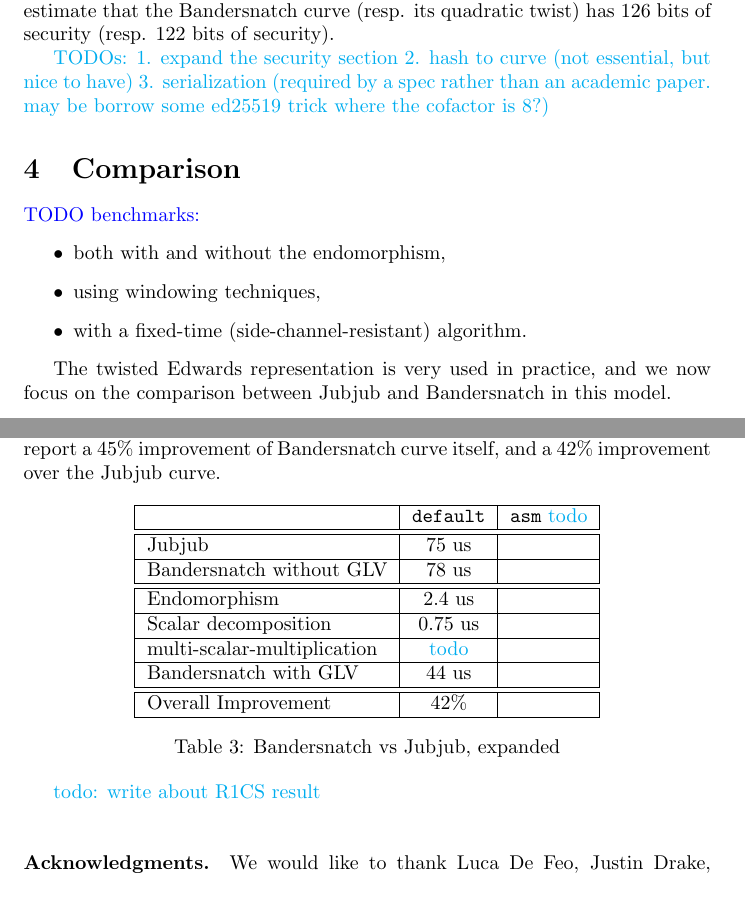
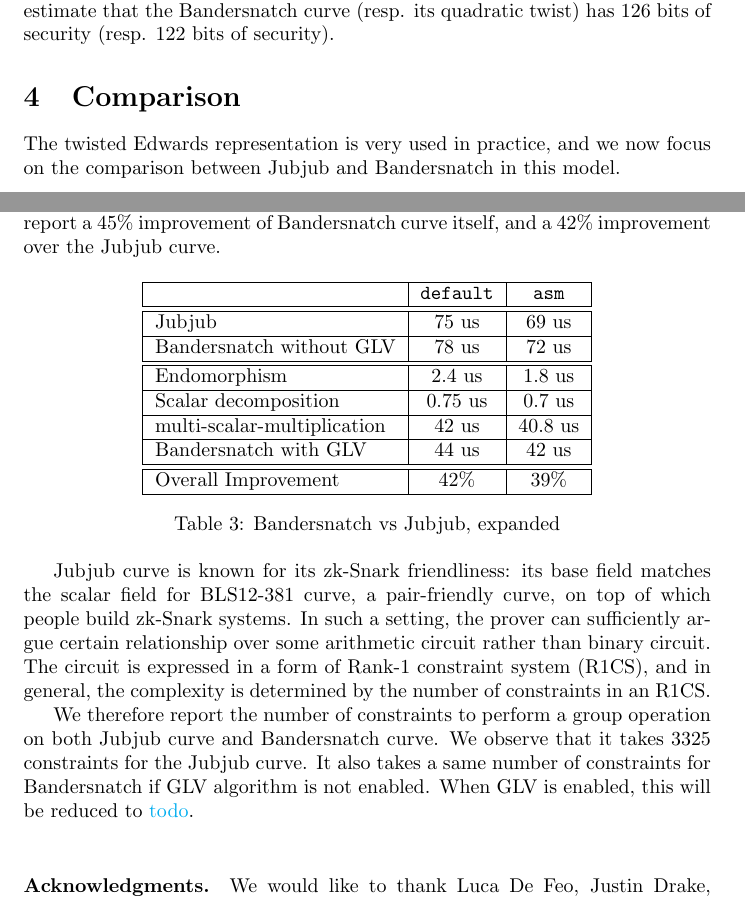
Before and after one commit to asanso/Bandersnatch, a LaTeX paper (paper/bandersnatch.tex): two parts of pages 7 and 8 of 9, joined at a grey line, cut so that both start at the same text. Compiled offline with pdfLaTeX.

Commit message:
update jubjub r1cs result

```diff
--- a/paper/bandersnatch.tex
+++ b/paper/bandersnatch.tex
@@ -410,18 +410,18 @@ check.
 We estimate that the Bandersnatch curve (resp. its quadratic twist)
 has $126$ bits of security (resp. $122$ bits of security).
 
-\ZZ{TODOs: 1. expand the security section 2. hash to curve (not essential, but nice to have)
-3. serialization (required by a spec rather than an academic paper. may be borrow
-some ed25519 trick where the cofactor is 8?)}
+% \ZZ{TODOs: 1. expand the security section 2. hash to curve (not essential, but nice to have)
+% 3. serialization (required by a spec rather than an academic paper. may be borrow
+% some ed25519 trick where the cofactor is 8?)}
 
 \section{Comparison}\label{sec:comparison}
 
-\SM{TODO benchmarks:}
-\begin{itemize}
-\item both with and without the endomorphism,
-\item using windowing techniques,
-\item with a fixed-time (side-channel-resistant) algorithm.
-\end{itemize}
+% \SM{TODO benchmarks:}
+% \begin{itemize}
+% \item both with and without the endomorphism,
+% \item using windowing techniques,
+% \item with a fixed-time (side-channel-resistant) algorithm.
+% \end{itemize}
 
 %### Scalar multiplication improvement
 The twisted Edwards representation is very used in practice, and we
@@ -491,20 +491,39 @@ itself, and a 42\% improvement over the Jubjub curve.
   \centering
 
   \begin{tabular}{|l|c|c|}\hline
-      & \texttt{default} & \texttt{asm} \ZZ{todo}\\\hline\hline
-    Jubjub & 75 us & \\\hline
-    Bandersnatch without GLV & 78 us &  \\\hline\hline
-    Endomorphism & 2.4 us& \\\hline
-    Scalar decomposition & 0.75 us & \\\hline
-    multi-scalar-multiplication & \ZZ{todo} & \\\hline
-    Bandersnatch with GLV& 44 us &  \\\hline\hline
-    Overall Improvement & 42\% & \\\hline
+      & \texttt{default} & \texttt{asm}\\\hline\hline
+    Jubjub & 75 us & 69 us \\\hline
+    Bandersnatch without GLV & 78 us & 72 us  \\\hline\hline
+    Endomorphism & 2.4 us& 1.8 us\\\hline
+    Scalar decomposition & 0.75 us & 0.7 us \\\hline
+    multi-scalar-multiplication & 42 us &  40.8 us\\\hline
+    Bandersnatch with GLV& 44 us & 42 us \\\hline\hline
+    Overall Improvement & 42\% & 39\% \\\hline
   \end{tabular}
   \caption{Bandersnatch vs Jubjub, expanded}
   \label{tab:comp_full}
 \end{table}
 
-\ZZ{todo: write about R1CS result}
+%\ZZ{todo: write about R1CS result}
+
+Jubjub curve is known for its zk-Snark friendliness: its
+base field matches the scalar field for BLS12-381 curve, a
+pair-friendly curve, on top of which people build zk-Snark
+systems.
+In such a setting, the prover can sufficiently argue certain
+relationship over some arithmetic circuit rather than binary
+circuit.
+The circuit is expressed in a form of Rank-1 constraint system
+(R1CS), and in general, the complexity is determined by the
+number of constraints in an R1CS.
+
+We therefore report the number of constraints to perform
+a group operation on both Jubjub curve and Bandersnatch
+curve. We observe that it takes 3325 constraints for the
+Jubjub curve. It also takes a same number of constraints
+for Bandersnatch if GLV algorithm is not enabled.
+When GLV is enabled, this will be reduced to \ZZ{todo}.
+
 
 %The \href{https://github.com/zhenfeizhang/bandersnatch-glv}{Rust implementation} of the Bandersnatch scalar multiplication
 %algorithm confirms our estimations: the GLV method is $40\%$ faster
```
Also changed, not shown: paper/bandersnatch.tex (4 more changed lines).
